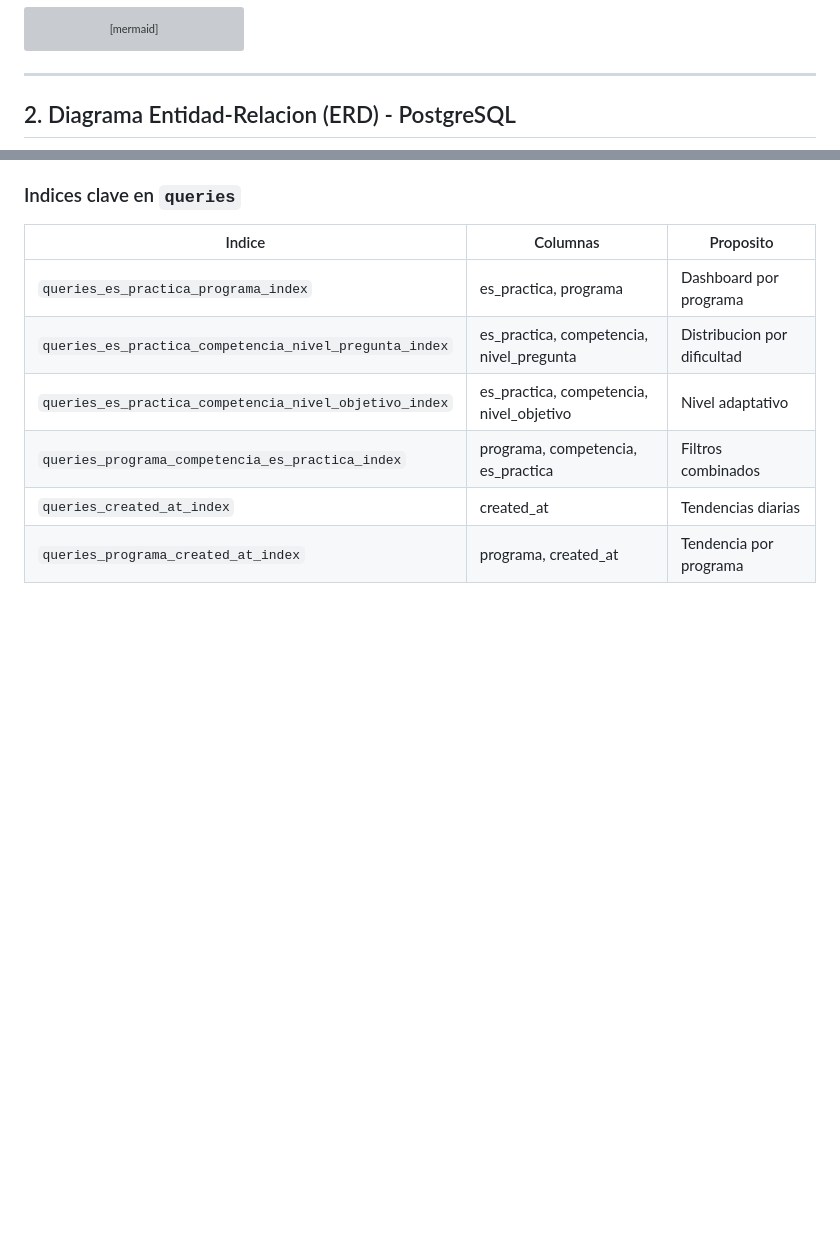
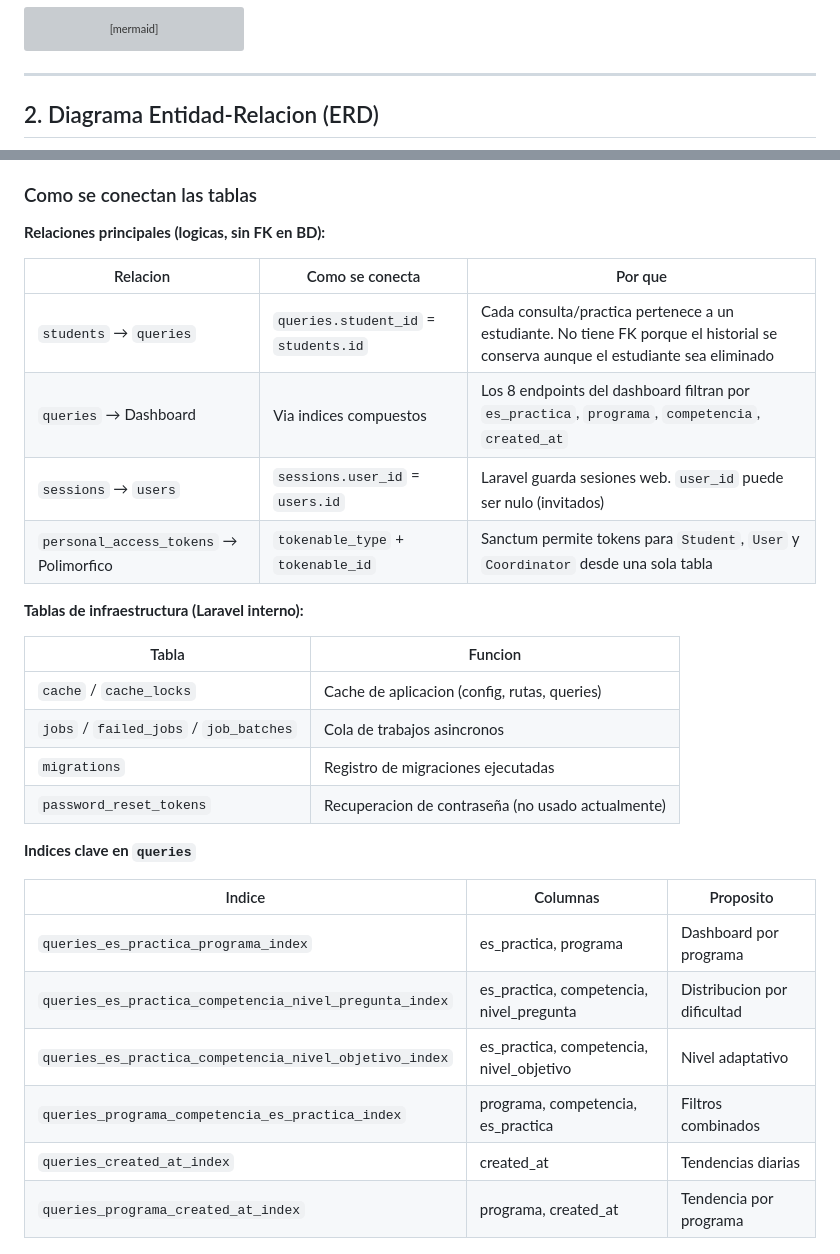
Before and after one commit to DIEGHOST64/ICFES-PRO-CHAT, a Markdown page: DOCUMENTACION.md, 2 parts joined by grey strips. Drawn GitHub-style; blank space fills up the shorter version; grey boxes are pictures that could not be loaded.

Commit message:
docs: ERD con relaciones logicas, explicacion de conexiones y tablas de infraestructura

````diff
--- a/DOCUMENTACION.md
+++ b/DOCUMENTACION.md
@@ -32,7 +32,7 @@ graph TB
 
 ---
 
-## 2. Diagrama Entidad-Relacion (ERD) - PostgreSQL
+## 2. Diagrama Entidad-Relacion (ERD)
 
 ```mermaid
 erDiagram
@@ -169,7 +121,27 @@ erDiagram
     }
 ```
 
-### Indices clave en `queries`
+### Como se conectan las tablas
+
+**Relaciones principales (logicas, sin FK en BD):**
+
+| Relacion | Como se conecta | Por que |
+|----------|----------------|---------|
+| `students` → `queries` | `queries.student_id` = `students.id` | Cada consulta/practica pertenece a un estudiante. No tiene FK porque el historial se conserva aunque el estudiante sea eliminado |
+| `queries` → Dashboard | Via indices compuestos | Los 8 endpoints del dashboard filtran por `es_practica`, `programa`, `competencia`, `created_at` |
+| `sessions` → `users` | `sessions.user_id` = `users.id` | Laravel guarda sesiones web. `user_id` puede ser nulo (invitados) |
+| `personal_access_tokens` → Polimorfico | `tokenable_type` + `tokenable_id` | Sanctum permite tokens para `Student`, `User` y `Coordinator` desde una sola tabla |
+
+**Tablas de infraestructura (Laravel interno):**
+
+| Tabla | Funcion |
+|-------|---------|
+| `cache` / `cache_locks` | Cache de aplicacion (config, rutas, queries) |
+| `jobs` / `failed_jobs` / `job_batches` | Cola de trabajos asincronos |
+| `migrations` | Registro de migraciones ejecutadas |
+| `password_reset_tokens` | Recuperacion de contraseña (no usado actualmente) |
+
+**Indices clave en `queries`**
 
 | Indice | Columnas | Proposito |
 |--------|---------|-----------|
````
Also changed, not shown: other parts of DOCUMENTACION.md (+56 -104 lines).
